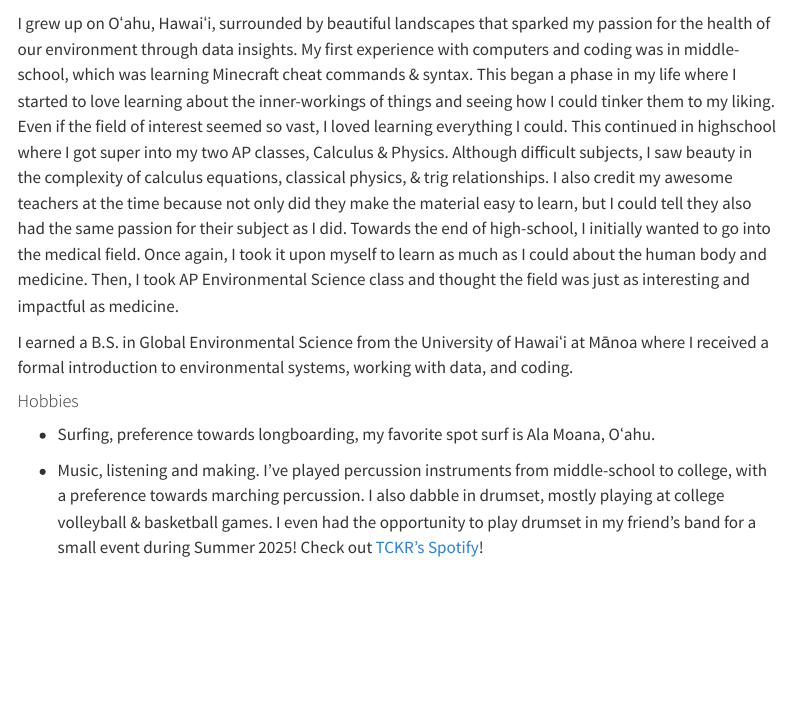
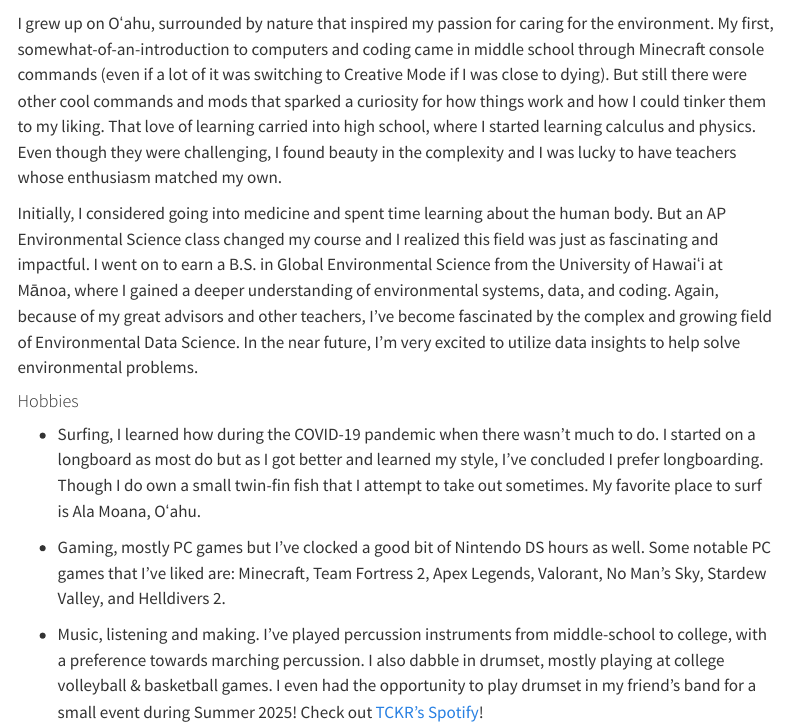
Before and after one commit to zachyyy700/zachyyy700.github.io, a Quarto document (about.qmd): the page in a window 1100 px wide, from 100 px down. Rendered offline with R 4.5, knitr and Pandoc in place of Quarto, with nearby package versions; menus at the side of the page are left out.

Commit message:
Update about

```diff
--- a/about.qmd
+++ b/about.qmd
@@ -4,20 +4,18 @@ format: html
 ---
 
-<img src="media/deadmans.png" class = "about-right-image">
+<img src="media/deadmans.png" class="about-right-image"/>
 
-I grew up on Oʻahu, Hawaiʻi, surrounded by beautiful landscapes that sparked my passion for the health of our environment through data insights. My first experience with computers and coding was in middle-school, which was learning Minecraft cheat commands & syntax. This began a phase in my life where I started to love learning about the inner-workings of things and seeing how I could tinker them to my liking. Even if the field of interest seemed so vast, I loved learning everything I could. This continued in highschool where I got super into my two AP classes, Calculus & Physics. Although difficult subjects, I saw beauty in the complexity of calculus equations, classical physics, & trig relationships. I also credit my awesome teachers at the time because not only did they make the material easy to learn, but I could tell they also had the same passion for their subject as I did. Towards the end of high-school, I initially wanted to go into the medical field. Once again, I took it upon myself to learn as much as I could about the human body and medicine. Then, I took AP Environmental Science class and thought the field was just as interesting and impactful as medicine.
+I grew up on Oʻahu, surrounded by nature that inspired my passion for caring for the environment. My first, somewhat-of-an-introduction to computers and coding came in middle school through Minecraft console commands (even if a lot of it was switching to Creative Mode if I was close to dying). But still there were other cool commands and mods that sparked a curiosity for how things work and how I could tinker them to my liking. That love of learning carried into high school, where I started learning calculus and physics. Even though they were challenging, I found beauty in the complexity and I was lucky to have teachers whose enthusiasm matched my own.
 
-I earned a B.S. in Global Environmental Science from the University of Hawaiʻi at Mānoa where I received a formal introduction to environmental systems, working with data, and coding.
-
-
-
-
+Initially, I considered going into medicine and spent time learning about the human body. But an AP Environmental Science class changed my course and I realized this field was just as fascinating and impactful. I went on to earn a B.S. in Global Environmental Science from the University of Hawaiʻi at Mānoa, where I gained a deeper understanding of environmental systems, data, and coding. Again, because of my great advisors and other teachers, I've become fascinated by the complex and growing field of Environmental Data Science. In the near future, I'm very excited to utilize data insights to help solve environmental problems.
 
 #### Hobbies
 
--   Surfing, preference towards longboarding, my favorite spot surf is Ala Moana, Oʻahu.
+-   Surfing, I learned how during the COVID-19 pandemic when there wasn't much to do. I started on a longboard as most do but as I got better and learned my style, I've concluded I prefer longboarding. Though I do own a small twin-fin fish that I attempt to take out sometimes. My favorite place to surf is Ala Moana, Oʻahu.
 
-- Music, listening and making. I've played percussion instruments from middle-school to college, with a preference towards marching percussion. I also dabble in drumset, mostly playing at college volleyball & basketball games. I even had the opportunity to play drumset in my friend's band for a small event during Summer 2025! Check out [TCKR's Spotify](https://open.spotify.com/artist/2aZDOwvvOwdS7ufMB0umzd?si=s6wlKnyrT2e-9LpwOiLY7w)!
+- Gaming, mostly PC games but I've clocked a good bit of Nintendo DS hours as well. Some notable PC games that I've liked are: Minecraft, Team Fortress 2, Apex Legends, Valorant, No Man's Sky, Stardew Valley, and Helldivers 2.
+
+-   Music, listening and making. I've played percussion instruments from middle-school to college, with a preference towards marching percussion. I also dabble in drumset, mostly playing at college volleyball & basketball games. I even had the opportunity to play drumset in my friend's band for a small event during Summer 2025! Check out [TCKR's Spotify](https://open.spotify.com/artist/2aZDOwvvOwdS7ufMB0umzd?si=s6wlKnyrT2e-9LpwOiLY7w)!
 
 -   Reading, currently reading The Jade City by Fonda Lee but my favorite is The Dragon Republic, Book Two in R.F. Kuang's The Poppy War Trilogy.
 
--- a/styles.scss
+++ b/styles.scss
@@ -61,7 +61,7 @@ body {
 //css for
 .about-right-image {
   float: right;
-  margin-left: 0.5em;
+  margin-left: 1em;
   margin-bottom: 0.5em;
   width: 400px;
   border-radius: 14px;
```
Also changed, not shown: docs/listings.json, docs/search.json, about.qmd (4 more changed lines), 3 other files.
